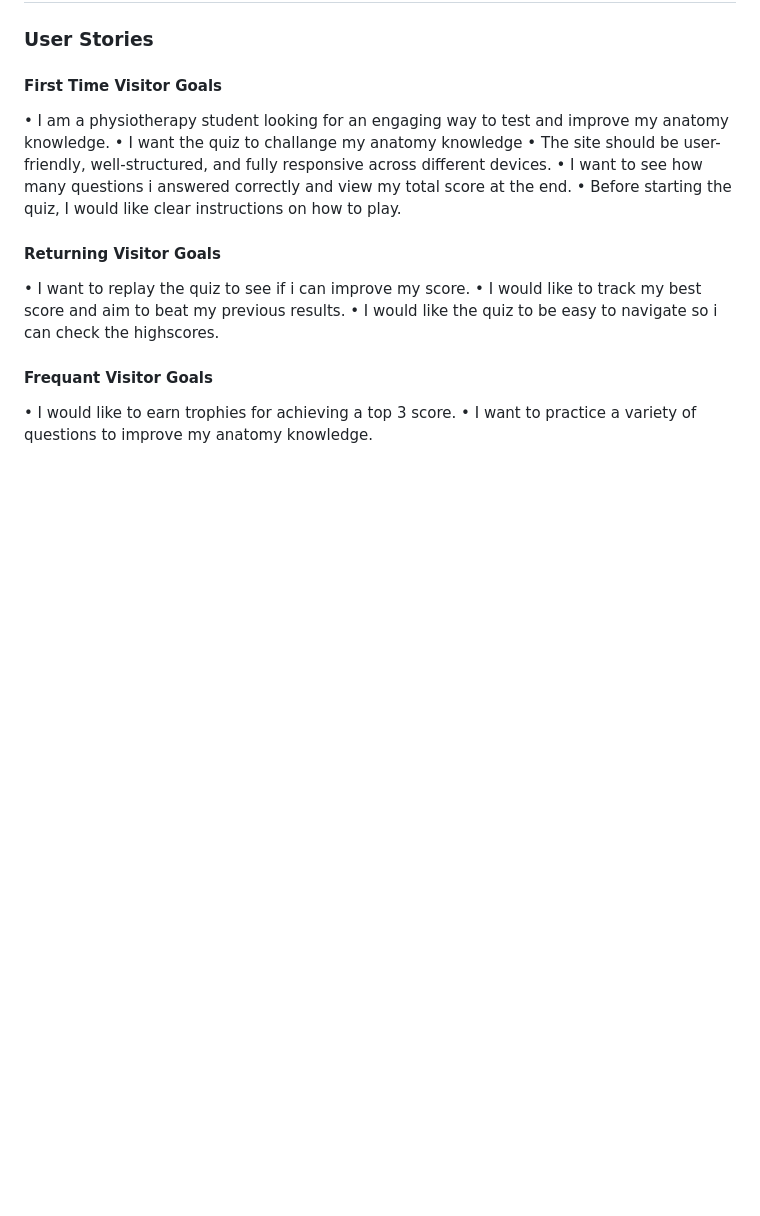
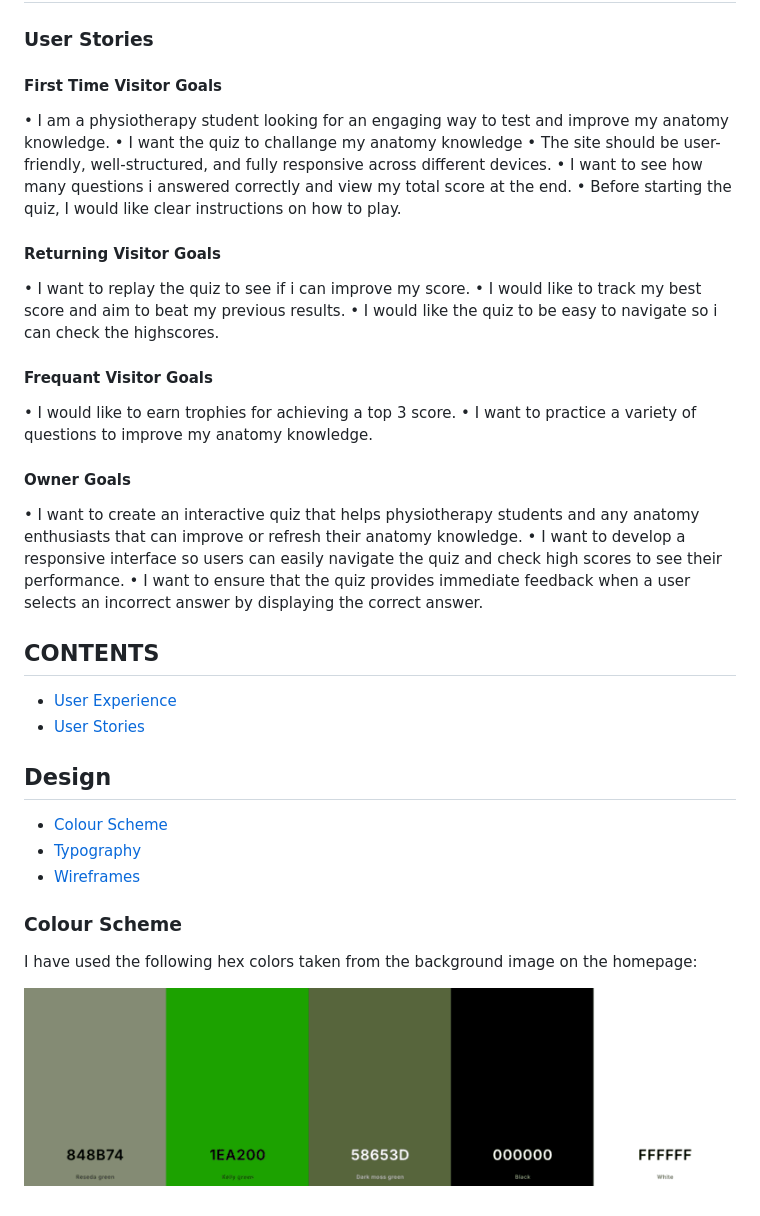
Before and after one commit to DavidRC-Projects/Joint-Effort, a Markdown page: README.md, the part around the change printed below. Drawn GitHub-style; pictures changed too: assets/images/colourpicker.png (added); blank space fills up the shorter version.

Commit message:
Edit font size to first child of highscores list. Add user stories, responsive mockup and colour schemes to readme file

```diff
--- a/README.md
+++ b/README.md
@@ -32,3 +36,25 @@ Link to [responsive Mockup] https://ui.dev/amiresponsive?url=https://davidrc-pro
 #### Frequant Visitor Goals
 • I would like to earn trophies for achieving a top 3 score.
 • I want to practice a variety of questions to improve my anatomy knowledge.
+
+#### Owner Goals
+• I want to create an interactive quiz that helps physiotherapy students and any anatomy enthusiasts that can improve or refresh their anatomy knowledge.
+• I want to develop a responsive interface so users can easily navigate the quiz and check high scores to see their performance.
+• I want to ensure that the quiz provides immediate feedback when a user selects an incorrect answer by displaying the correct answer.
+
+## CONTENTS
+
+* [User Experience](#user-experience)
+* [User Stories](#user-stories)
+
+## Design
+
+* [Colour Scheme](#colour-scheme)
+* [Typography](#typography)
+* [Wireframes](#wireframes)
+
+### Colour Scheme
+
+I have used the following hex colors taken from the background image on the homepage:
+
+![colourscheme](/assets/images/colourpicker.png)
```
Also changed, not shown: other parts of README.md (+4 -0 lines), assets/images/responsivemockup.png (added), 1 other file.
